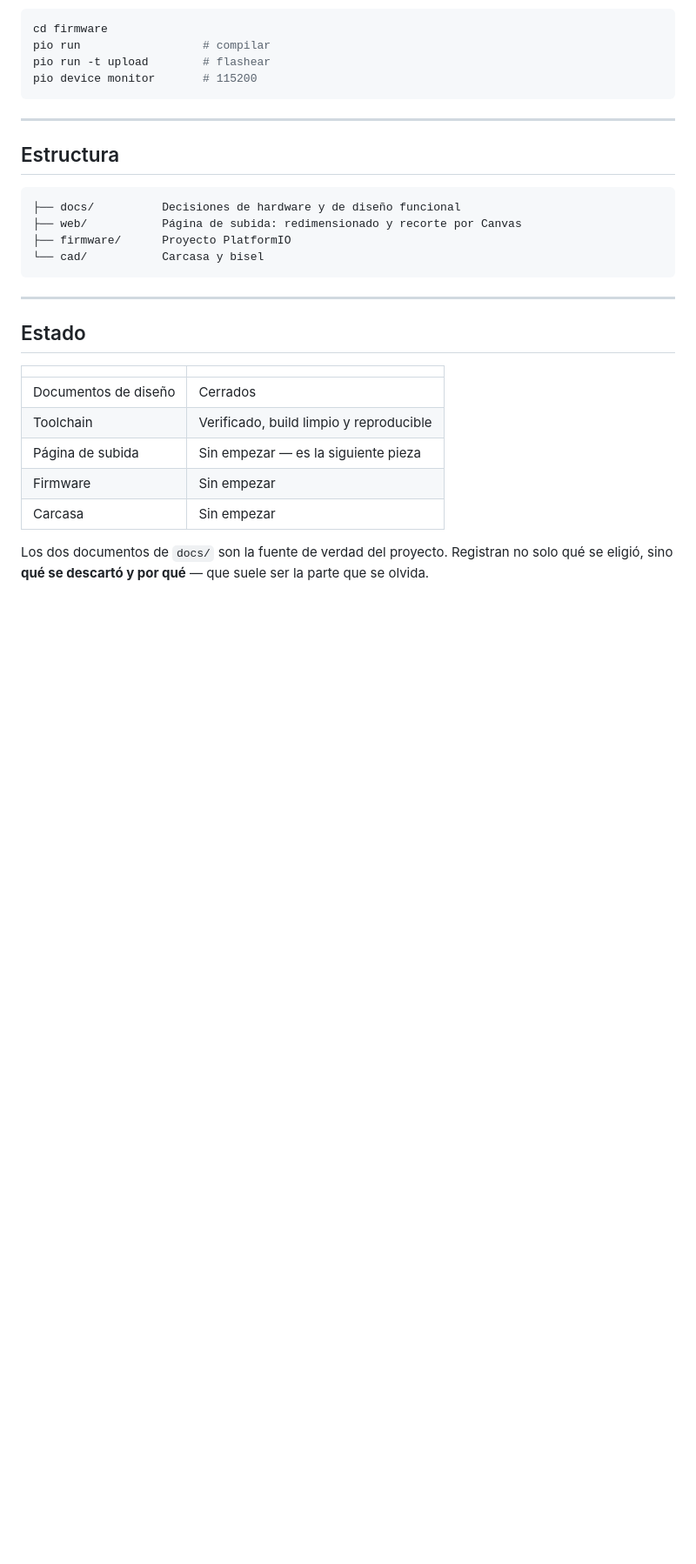
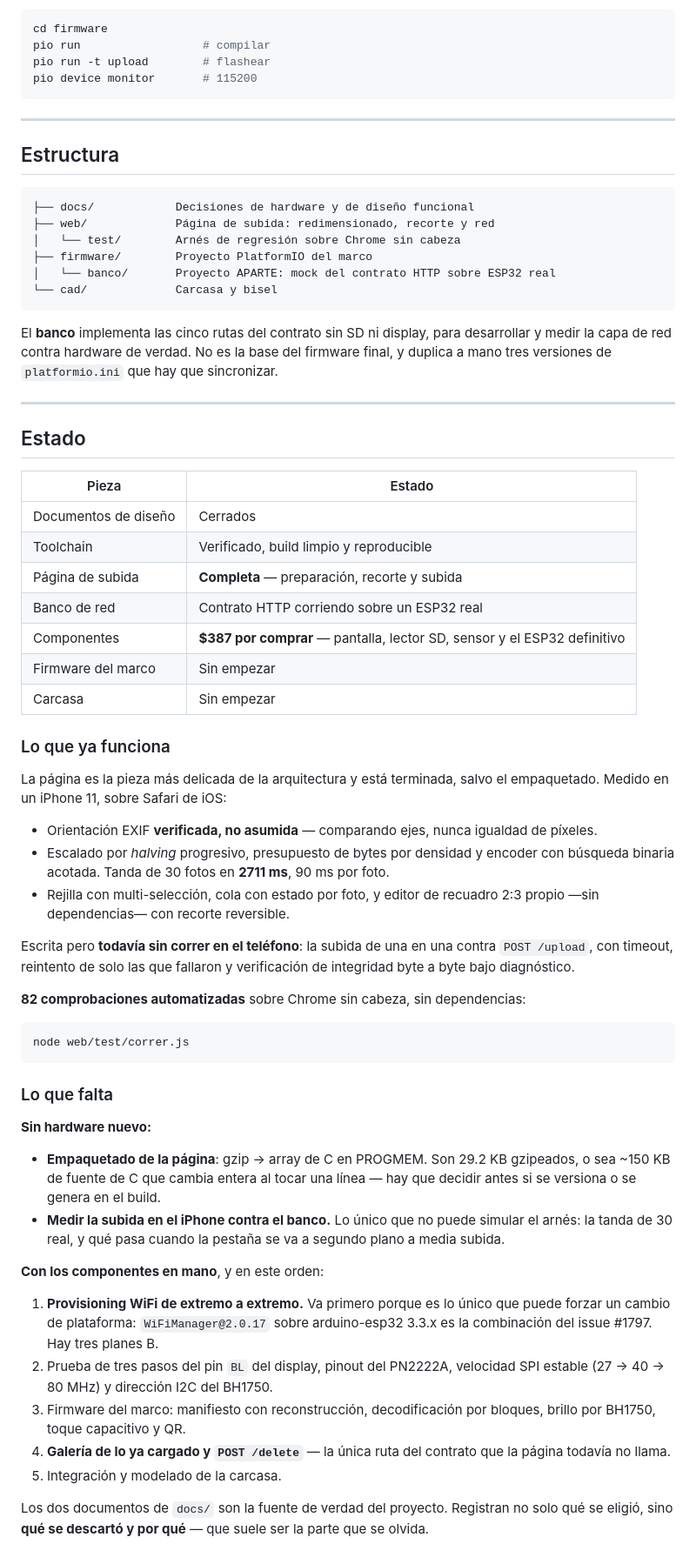
Before and after one commit to Mang0-TEC/esp32-photo-frame, a Markdown page: README.md, the part around one of its changes. Shown at 87% size. Drawn GitHub-style; blank space fills up the shorter version.

Commit message:
readme actualizado

````diff
--- a/README.md
+++ b/README.md
@@ -100,23 +102,78 @@ pio device monitor       # 115200
 ## Estructura
 
 ```
-├── docs/          Decisiones de hardware y de diseño funcional
-├── web/           Página de subida: redimensionado y recorte por Canvas
-├── firmware/      Proyecto PlatformIO
-└── cad/           Carcasa y bisel
+├── docs/            Decisiones de hardware y de diseño funcional
+├── web/             Página de subida: redimensionado, recorte y red
+│   └── test/        Arnés de regresión sobre Chrome sin cabeza
+├── firmware/        Proyecto PlatformIO del marco
+│   └── banco/       Proyecto APARTE: mock del contrato HTTP sobre ESP32 real
+└── cad/             Carcasa y bisel
 ```
+
+El **banco** implementa las cinco rutas del contrato sin SD ni display, para
+desarrollar y medir la capa de red contra hardware de verdad. No es la base del
+firmware final, y duplica a mano tres versiones de `platformio.ini` que hay que
+sincronizar.
 
 ---
 
 ## Estado
 
-| | |
+| Pieza | Estado |
 |---|---|
 | Documentos de diseño | Cerrados |
 | Toolchain | Verificado, build limpio y reproducible |
-| Página de subida | Sin empezar — es la siguiente pieza |
-| Firmware | Sin empezar |
+| Página de subida | **Completa** — preparación, recorte y subida |
+| Banco de red | Contrato HTTP corriendo sobre un ESP32 real |
+| Componentes | **$387 por comprar** — pantalla, lector SD, sensor y el ESP32 definitivo |
+| Firmware del marco | Sin empezar |
 | Carcasa | Sin empezar |
+
+### Lo que ya funciona
+
+La página es la pieza más delicada de la arquitectura y está terminada, salvo el
+empaquetado. Medido en un iPhone 11, sobre Safari de iOS:
+
+- Orientación EXIF **verificada, no asumida** — comparando ejes, nunca igualdad de
+  píxeles.
+- Escalado por *halving* progresivo, presupuesto de bytes por densidad y encoder
+  con búsqueda binaria acotada. Tanda de 30 fotos en **2711 ms**, 90 ms por foto.
+- Rejilla con multi-selección, cola con estado por foto, y editor de recuadro 2:3
+  propio —sin dependencias— con recorte reversible.
+
+Escrita pero **todavía sin correr en el teléfono**: la subida de una en una contra
+`POST /upload`, con timeout, reintento de solo las que fallaron y verificación de
+integridad byte a byte bajo diagnóstico.
+
+**82 comprobaciones automatizadas** sobre Chrome sin cabeza, sin dependencias:
+
+```bash
+node web/test/correr.js
+```
+
+### Lo que falta
+
+**Sin hardware nuevo:**
+
+- **Empaquetado de la página**: gzip → array de C en PROGMEM. Son 29.2 KB
+  gzipeados, o sea ~150 KB de fuente de C que cambia entera al tocar una línea —
+  hay que decidir antes si se versiona o se genera en el build.
+- **Medir la subida en el iPhone contra el banco.** Lo único que no puede simular
+  el arnés: la tanda de 30 real, y qué pasa cuando la pestaña se va a segundo
+  plano a media subida.
+
+**Con los componentes en mano**, y en este orden:
+
+1. **Provisioning WiFi de extremo a extremo.** Va primero porque es lo único que
+   puede forzar un cambio de plataforma: `WiFiManager@2.0.17` sobre
+   arduino-esp32 3.3.x es la combinación del issue #1797. Hay tres planes B.
+2. Prueba de tres pasos del pin `BL` del display, pinout del PN2222A, velocidad
+   SPI estable (27 → 40 → 80 MHz) y dirección I2C del BH1750.
+3. Firmware del marco: manifiesto con reconstrucción, decodificación por bloques,
+   brillo por BH1750, toque capacitivo y QR.
+4. **Galería de lo ya cargado y `POST /delete`** — la única ruta del contrato que
+   la página todavía no llama.
+5. Integración y modelado de la carcasa.
 
 Los dos documentos de `docs/` son la fuente de verdad del proyecto. Registran no
 solo qué se eligió, sino **qué se descartó y por qué** — que suele ser la parte
````
Also changed, not shown: other parts of README.md (+4 -2 lines).
